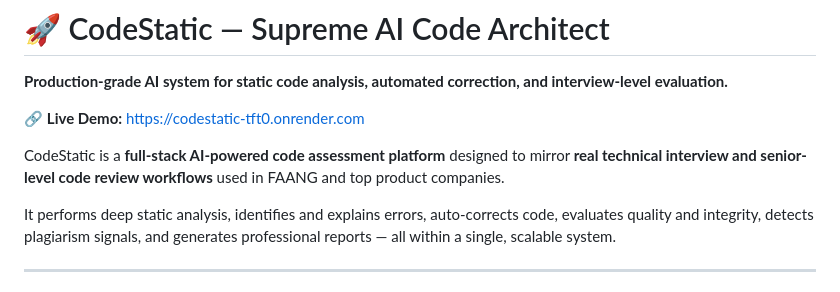
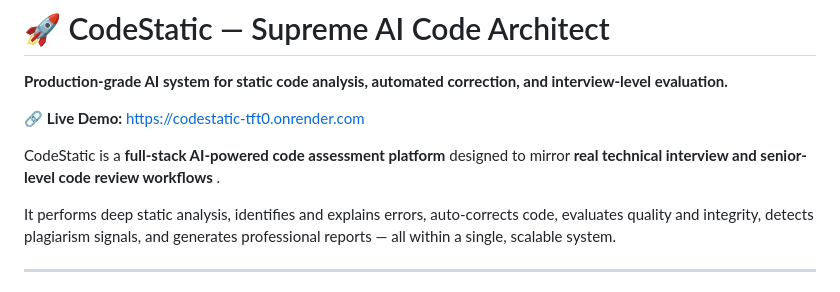
Before and after one commit to aayushthakur300/CodeStatic, a Markdown page: README.md, the part around the change. Drawn GitHub-style.

```diff
--- a/README.md
+++ b/README.md
@@ -4,7 +4,7 @@
 
 🔗 **Live Demo:** [https://codestatic-tft0.onrender.com](https://codestatic-tft0.onrender.com)
 
-CodeStatic is a **full-stack AI-powered code assessment platform** designed to mirror **real technical interview and senior-level code review workflows** used in FAANG and top product companies.
+CodeStatic is a **full-stack AI-powered code assessment platform** designed to mirror **real technical interview and senior-level code review workflows** .
 
 It performs deep static analysis, identifies and explains errors, auto-corrects code, evaluates quality and integrity, detects plagiarism signals, and generates professional reports — all within a single, scalable system.
 
```
